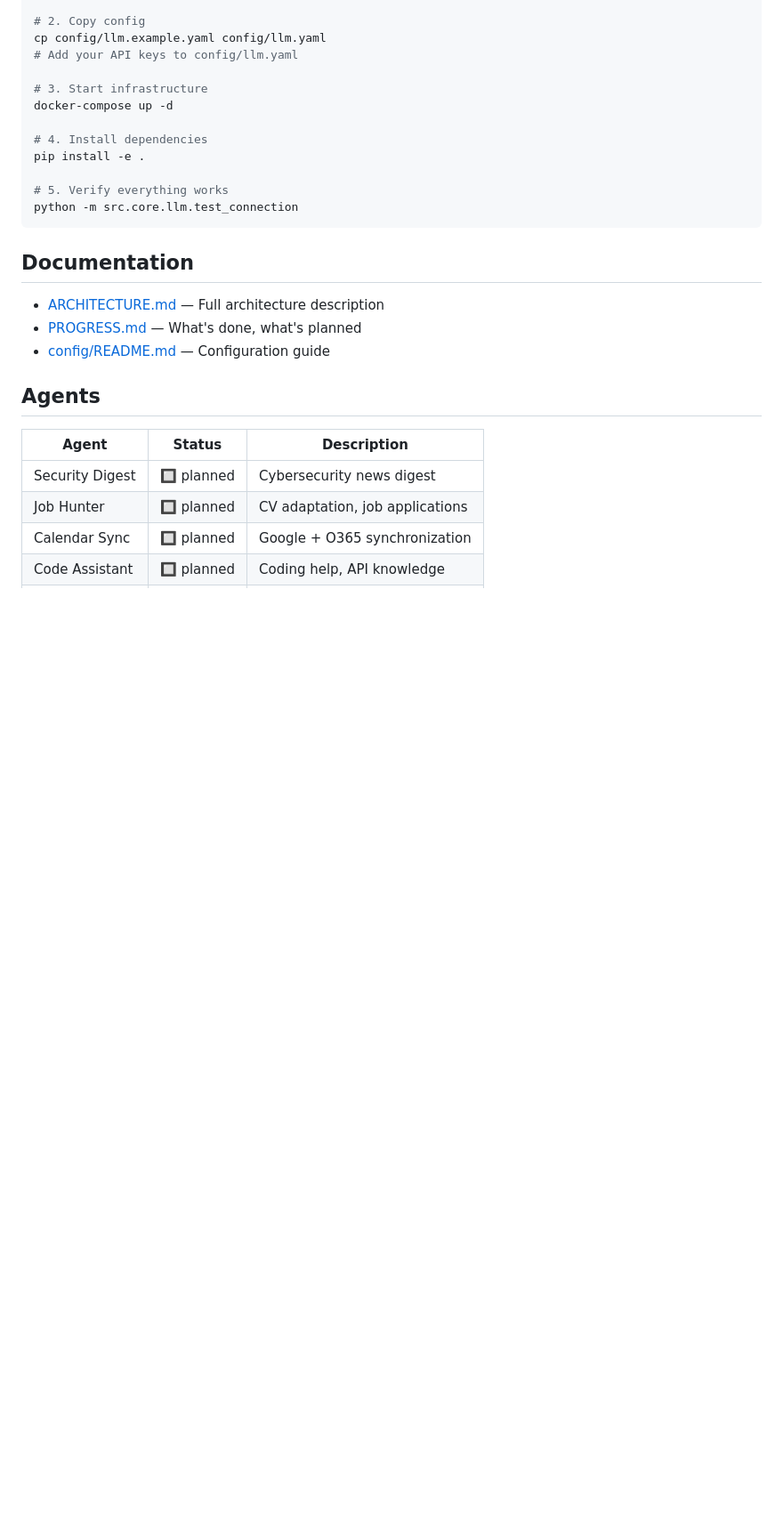
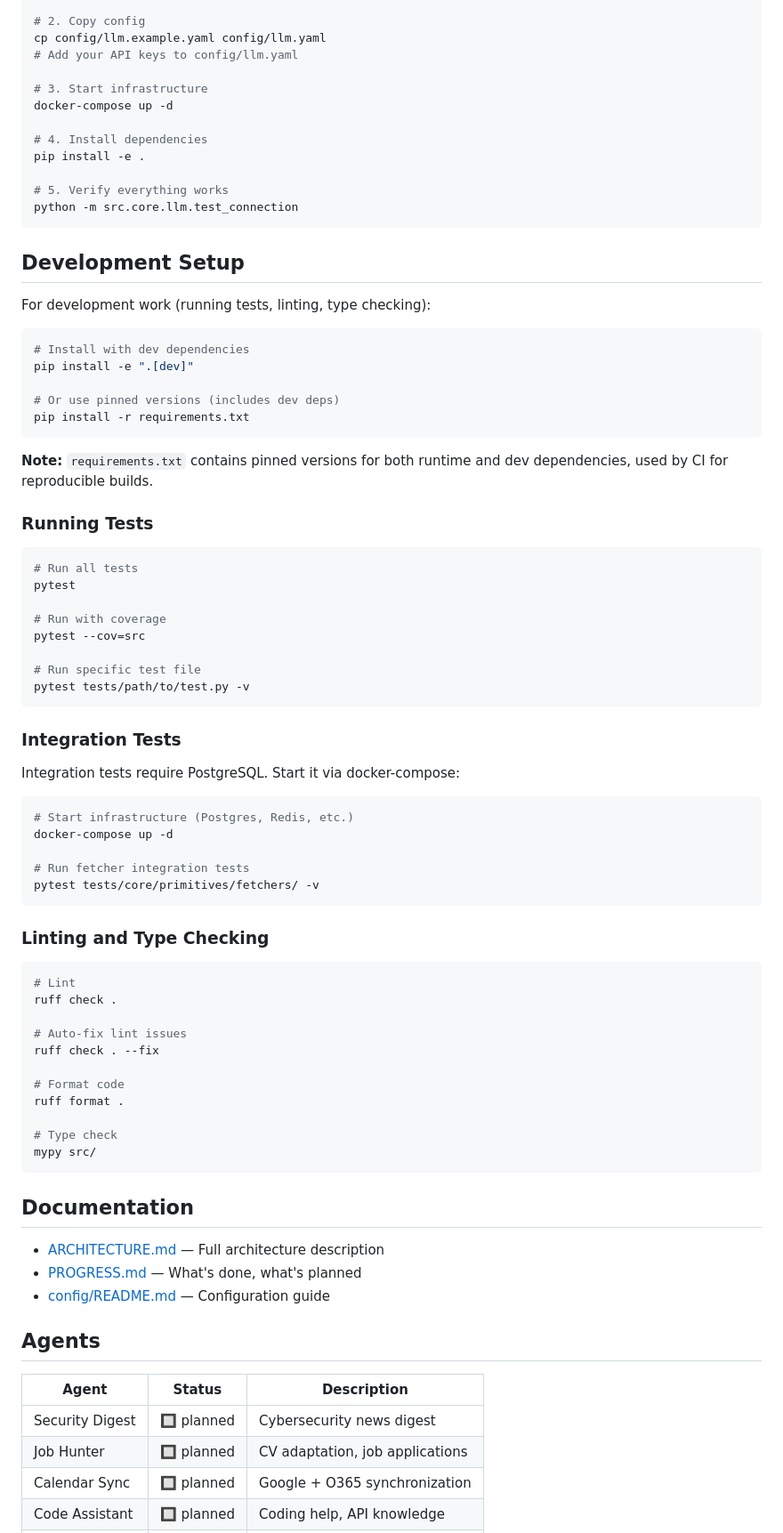
Before and after one commit to tolstuun/personal_assistant, a Markdown page: README.md, the part around the change. Shown at 89% size. GitHub-like rendering; blank space fills up the shorter version.

Commit message:
docs: Add development setup instructions to README
Document how to install dev dependencies (pytest, pytest-asyncio, pytest-cov)
via the [dev] optional dependency group in pyproject.toml. Also added sections
for running tests, integration tests (requiring docker-compose), and linting.

Co-Authored-By: Claude Opus 4.5 <noreply@anthropic.com>

````diff
--- a/README.md
+++ b/README.md
@@ -21,6 +21,61 @@ pip install -e .
 
 # 5. Verify everything works
 python -m src.core.llm.test_connection
+```
+
+## Development Setup
+
+For development work (running tests, linting, type checking):
+
+```bash
+# Install with dev dependencies
+pip install -e ".[dev]"
+
+# Or use pinned versions (includes dev deps)
+pip install -r requirements.txt
+```
+
+**Note:** `requirements.txt` contains pinned versions for both runtime and dev dependencies, used by CI for reproducible builds.
+
+### Running Tests
+
+```bash
+# Run all tests
+pytest
+
+# Run with coverage
+pytest --cov=src
+
+# Run specific test file
+pytest tests/path/to/test.py -v
+```
+
+### Integration Tests
+
+Integration tests require PostgreSQL. Start it via docker-compose:
+
+```bash
+# Start infrastructure (Postgres, Redis, etc.)
+docker-compose up -d
+
+# Run fetcher integration tests
+pytest tests/core/primitives/fetchers/ -v
+```
+
+### Linting and Type Checking
+
+```bash
+# Lint
+ruff check .
+
+# Auto-fix lint issues
+ruff check . --fix
+
+# Format code
+ruff format .
+
+# Type check
+mypy src/
 ```
 
 ## Documentation
````
